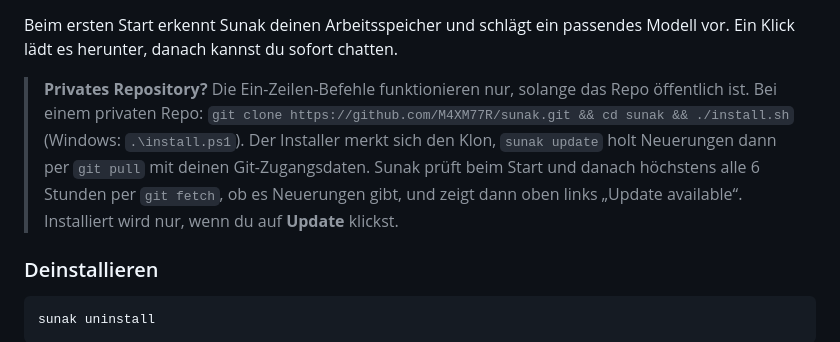
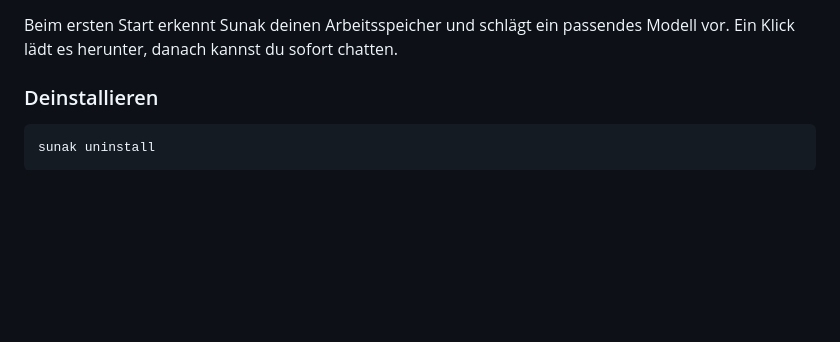
Before and after one commit to M4XM77R/Sunak, a Markdown page: README.md, the part around the change. Drawn GitHub-style; blank space fills up the shorter version.

```diff
--- a/README.md
+++ b/README.md
@@ -37,9 +37,6 @@ Der Installer
 
 Beim ersten Start erkennt Sunak deinen Arbeitsspeicher und schlägt ein passendes Modell vor. Ein Klick lädt es herunter, danach kannst du sofort chatten.
 
-> **Privates Repository?** Die Ein-Zeilen-Befehle funktionieren nur, solange das Repo öffentlich ist. Bei einem privaten Repo:
-> `git clone https://github.com/M4XM77R/sunak.git && cd sunak && ./install.sh` (Windows: `.\install.ps1`).
-> Der Installer merkt sich den Klon, `sunak update` holt Neuerungen dann per `git pull` mit deinen Git-Zugangsdaten. Sunak prüft beim Start und danach höchstens alle 6 Stunden per `git fetch`, ob es Neuerungen gibt, und zeigt dann oben links „Update available“. Installiert wird nur, wenn du auf **Update** klickst.
 
 ### Deinstallieren
 
```
